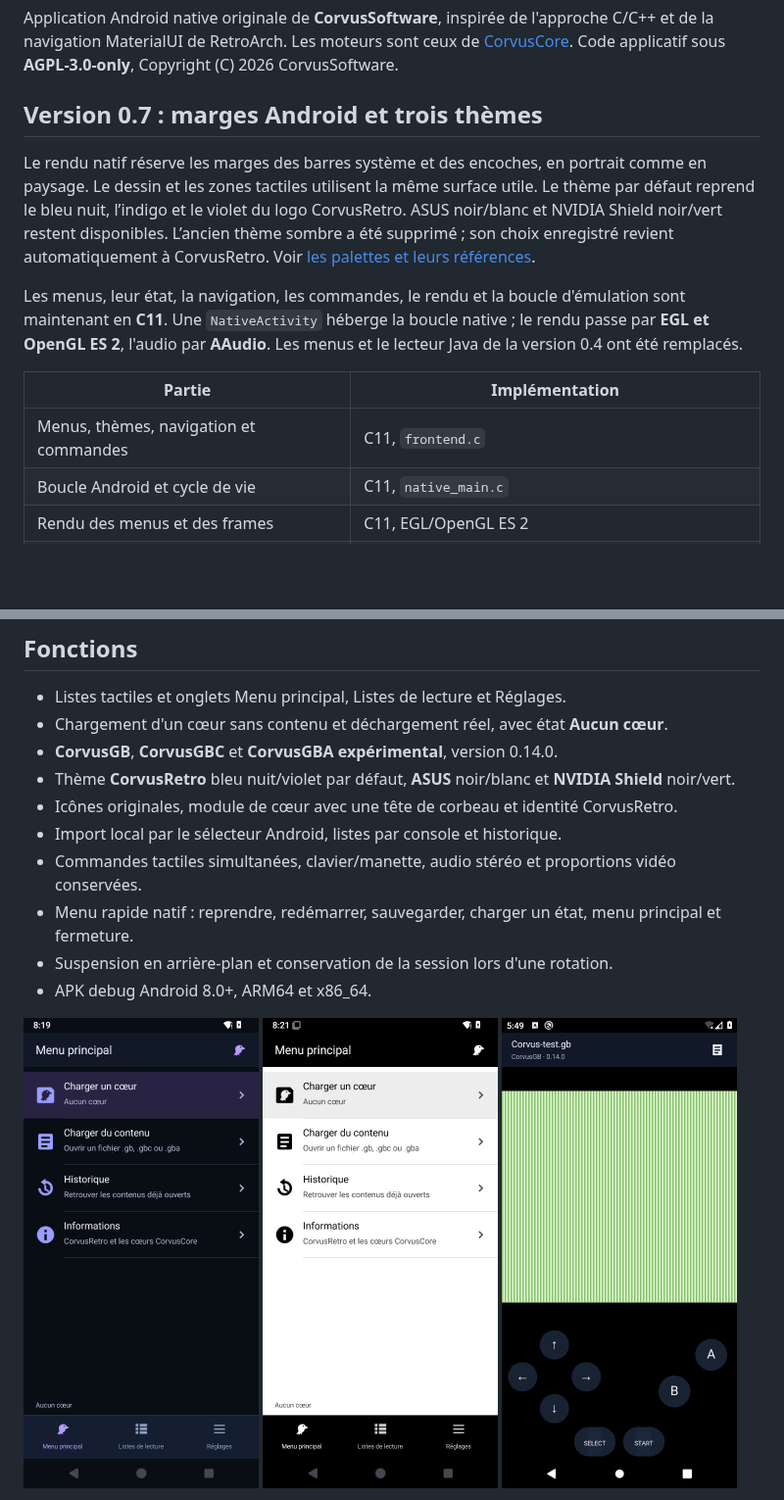
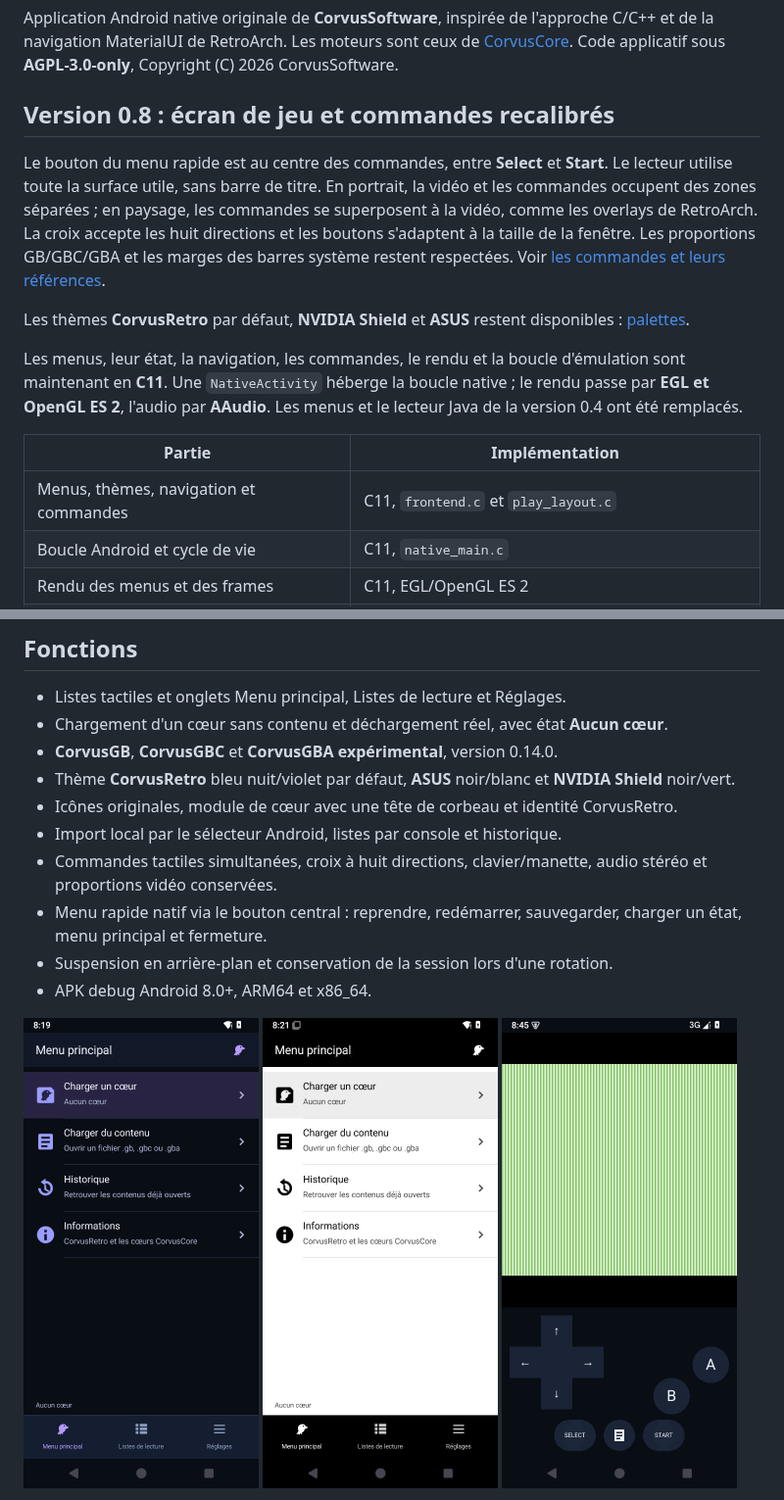
Before and after one commit to CorvusSoftware/CorvusRetro, a Markdown page: README.md, 2 parts joined by grey strips. Shown at 98% size. GitHub-like rendering; pictures changed too: docs/screenshots/player.png; blank space fills up the shorter version.

Commit message:
Calibrate game controls and center the quick menu button

```diff
--- a/README.md
+++ b/README.md
@@ -5,14 +5,18 @@ C/C++ et de la navigation MaterialUI de RetroArch. Les moteurs sont ceux de
 [CorvusCore](https://github.com/CorvusSoftware/CorvusCore).
 Code applicatif sous **AGPL-3.0-only**, Copyright (C) 2026 CorvusSoftware.
 
-## Version 0.7 : marges Android et trois thèmes
+## Version 0.8 : écran de jeu et commandes recalibrés
 
-Le rendu natif réserve les marges des barres système et des encoches, en portrait
-comme en paysage. Le dessin et les zones tactiles utilisent la même surface utile.
-Le thème par défaut reprend le bleu nuit, l’indigo et le violet du logo CorvusRetro.
-ASUS noir/blanc et NVIDIA Shield noir/vert restent disponibles. L’ancien thème
-sombre a été supprimé ; son choix enregistré revient automatiquement à CorvusRetro.
-Voir [les palettes et leurs références](docs/themes.md).
+Le bouton du menu rapide est au centre des commandes, entre **Select** et **Start**.
+Le lecteur utilise toute la surface utile, sans barre de titre. En portrait, la
+vidéo et les commandes occupent des zones séparées ; en paysage, les commandes
+se superposent à la vidéo, comme les overlays de RetroArch. La croix accepte
+les huit directions et les boutons s'adaptent à la taille de la fenêtre.
+Les proportions GB/GBC/GBA et les marges des barres système restent respectées.
+Voir [les commandes et leurs références](docs/controls.md).
+
+Les thèmes **CorvusRetro** par défaut, **NVIDIA Shield** et **ASUS** restent
+disponibles : [palettes](docs/themes.md).
 
 Les menus, leur état, la navigation, les commandes, le rendu et la boucle
 d'émulation sont maintenant en **C11**. Une `NativeActivity` héberge la boucle
@@ -21,7 +25,7 @@ Les menus et le lecteur Java de la version 0.4 ont été remplacés.
 
 | Partie | Implémentation |
 | --- | --- |
-| Menus, thèmes, navigation et commandes | C11, `frontend.c` |
+| Menus, thèmes, navigation et commandes | C11, `frontend.c` et `play_layout.c` |
 | Boucle Android et cycle de vie | C11, `native_main.c` |
 | Rendu des menus et des frames | C11, EGL/OpenGL ES 2 |
 | Audio PCM stéréo | C11, AAudio et tampon circulaire |
@@ -42,8 +46,8 @@ Le cache de glyphes natif accepte aussi les noms de contenus Unicode.
 - Thème **CorvusRetro** bleu nuit/violet par défaut, **ASUS** noir/blanc et **NVIDIA Shield** noir/vert.
 - Icônes originales, module de cœur avec une tête de corbeau et identité CorvusRetro.
 - Import local par le sélecteur Android, listes par console et historique.
-- Commandes tactiles simultanées, clavier/manette, audio stéréo et proportions vidéo conservées.
-- Menu rapide natif : reprendre, redémarrer, sauvegarder, charger un état, menu principal et fermeture.
+- Commandes tactiles simultanées, croix à huit directions, clavier/manette, audio stéréo et proportions vidéo conservées.
+- Menu rapide natif via le bouton central : reprendre, redémarrer, sauvegarder, charger un état, menu principal et fermeture.
 - Suspension en arrière-plan et conservation de la session lors d'une rotation.
 - APK debug Android 8.0+, ARM64 et x86_64.
 
```
Also changed, not shown: other parts of README.md (+2 -1 lines), .aicode/project.md (+3 -3 lines), docs/controls.md (added, +45 -0 lines), docs/validation-android.md (+24 -0 lines), docs/screenshots/player-gba-landscape.png (added), docs/screenshots/player-gba.png (added), docs/screenshots/player-landscape.png (added), docs/screenshots/quick-menu.png, 10 other files.
